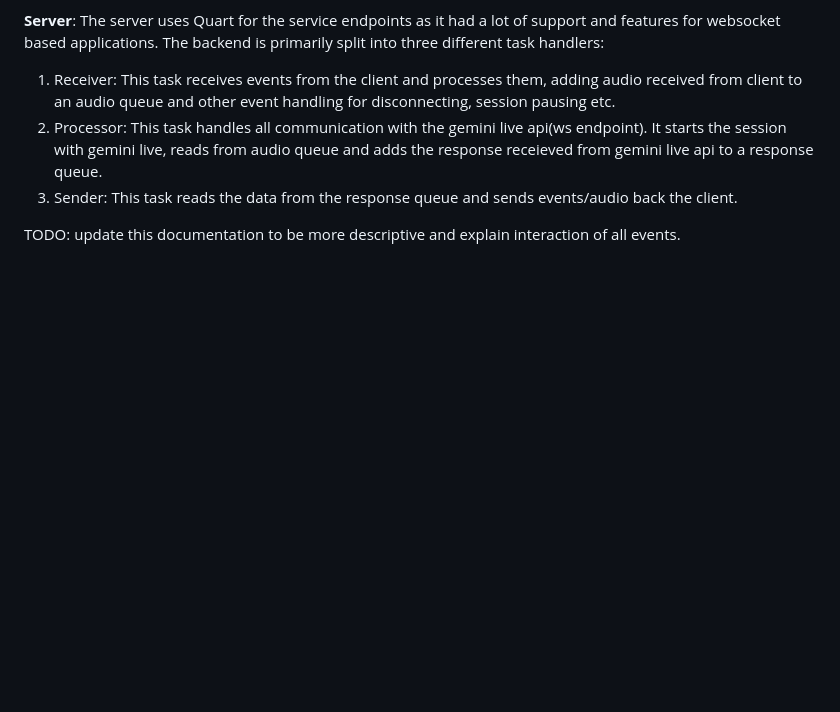
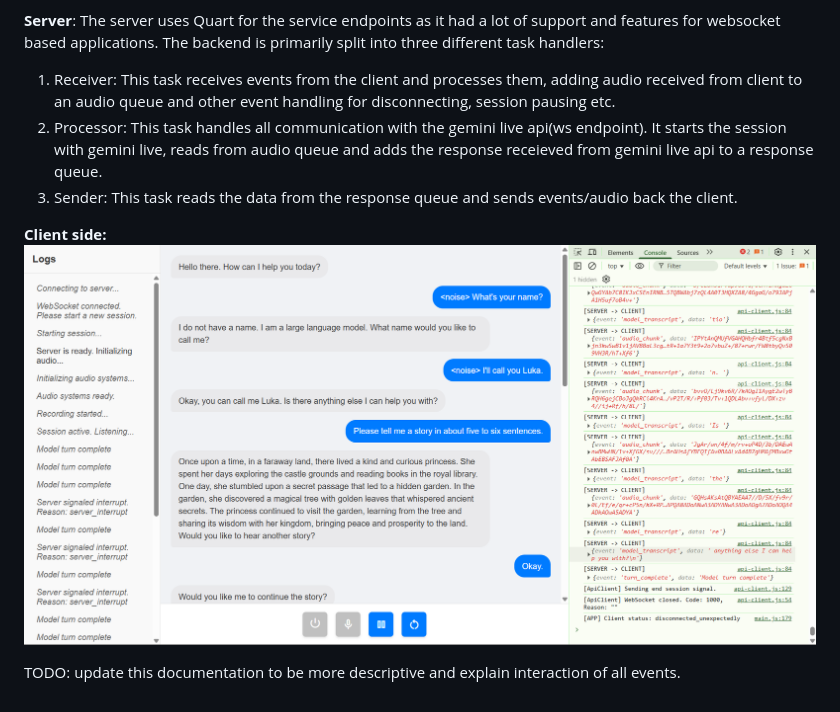
Before and after one commit to Ruthvik-1411/GenAI-Projects, a Markdown page: gemini_live_boilerplate/Readme.md, the part around the change. Rendered like a GitHub page; pictures changed too: gemini_live_boilerplate/assets/sample_ui.png (added); blank space fills up the shorter version.

Commit message:
chore: add img for gemini live

```diff
--- a/gemini_live_boilerplate/Readme.md
+++ b/gemini_live_boilerplate/Readme.md
@@ -13,4 +13,9 @@ The server uses Quart for the service endpoints as it had a lot of support and f
 2. Processor: This task handles all communication with the gemini live api(ws endpoint). It starts the session with gemini live, reads from audio queue and adds the response receieved from gemini live api to a response queue.
 3. Sender: This task reads the data from the response queue and sends events/audio back the client.
 
+**Client side:**<br>
+<img src="https://github.com/Ruthvik-1411/GenAI-Projects/blob/main/gemini_live_boilerplate/assets/sample_ui.png">
+
+
+
 TODO: update this documentation to be more descriptive and explain interaction of all events.
```
